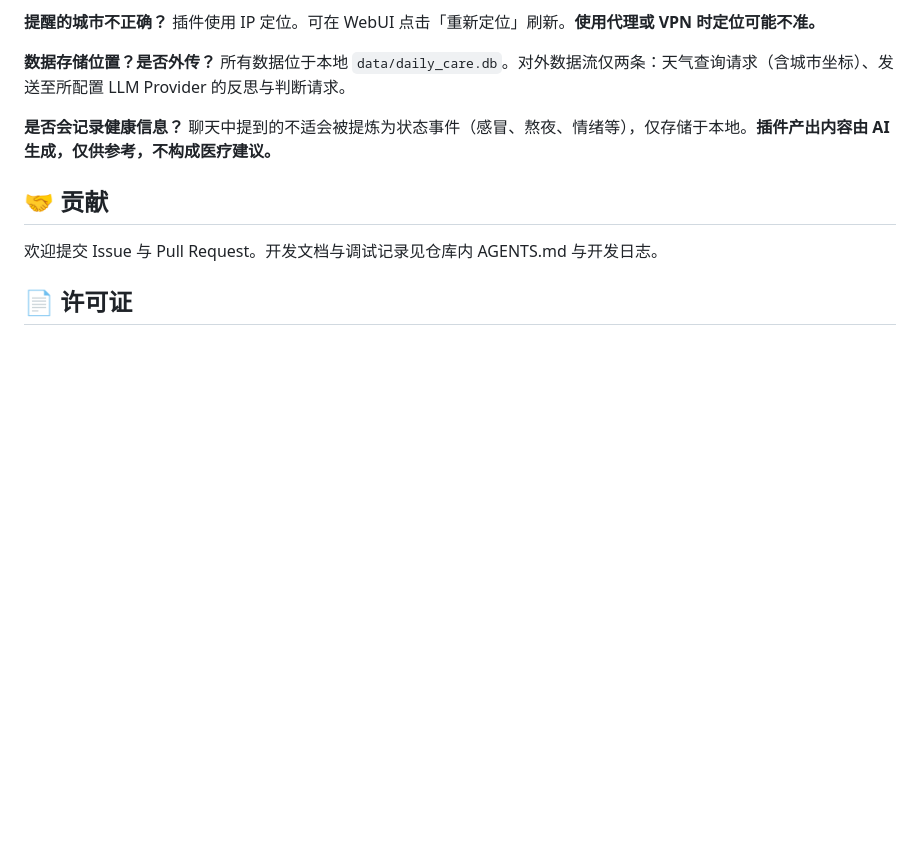
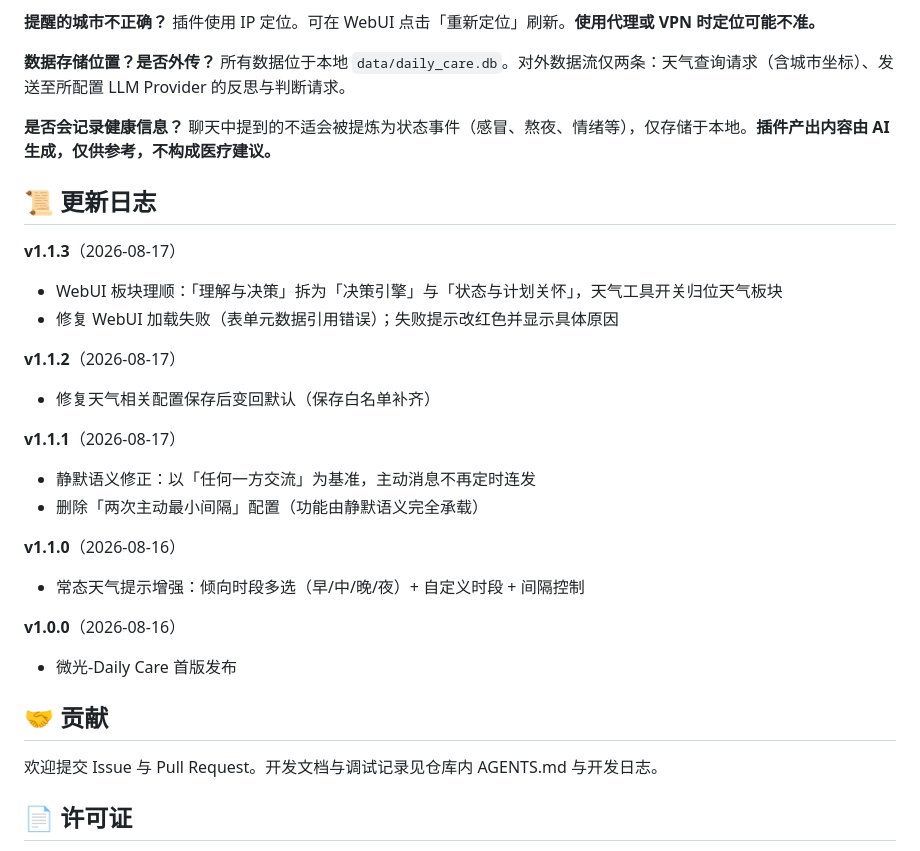
Before and after one commit to Lumielle-BlueOMOcean/astrbot_plugin_daily_care, a Markdown page: README.md, the part around the change. Drawn GitHub-style; blank space fills up the shorter version.

Commit message:
docs: README 新增更新日志（v1.0.0 → v1.1.3）

```diff
--- a/README.md
+++ b/README.md
@@ -194,6 +194,25 @@
 **是否会记录健康信息？**
 聊天中提到的不适会被提炼为状态事件（感冒、熬夜、情绪等），仅存储于本地。**插件产出内容由 AI 生成，仅供参考，不构成医疗建议。**
 
+## 📜 更新日志
+
+**v1.1.3**（2026-08-17）
+- WebUI 板块理顺：「理解与决策」拆为「决策引擎」与「状态与计划关怀」，天气工具开关归位天气板块
+- 修复 WebUI 加载失败（表单元数据引用错误）；失败提示改红色并显示具体原因
+
+**v1.1.2**（2026-08-17）
+- 修复天气相关配置保存后变回默认（保存白名单补齐）
+
+**v1.1.1**（2026-08-17）
+- 静默语义修正：以「任何一方交流」为基准，主动消息不再定时连发
+- 删除「两次主动最小间隔」配置（功能由静默语义完全承载）
+
+**v1.1.0**（2026-08-16）
+- 常态天气提示增强：倾向时段多选（早/中/晚/夜）+ 自定义时段 + 间隔控制
+
+**v1.0.0**（2026-08-16）
+- 微光-Daily Care 首版发布
+
 ## 🤝 贡献
 
 欢迎提交 Issue 与 Pull Request。开发文档与调试记录见仓库内 AGENTS.md 与开发日志。
```
